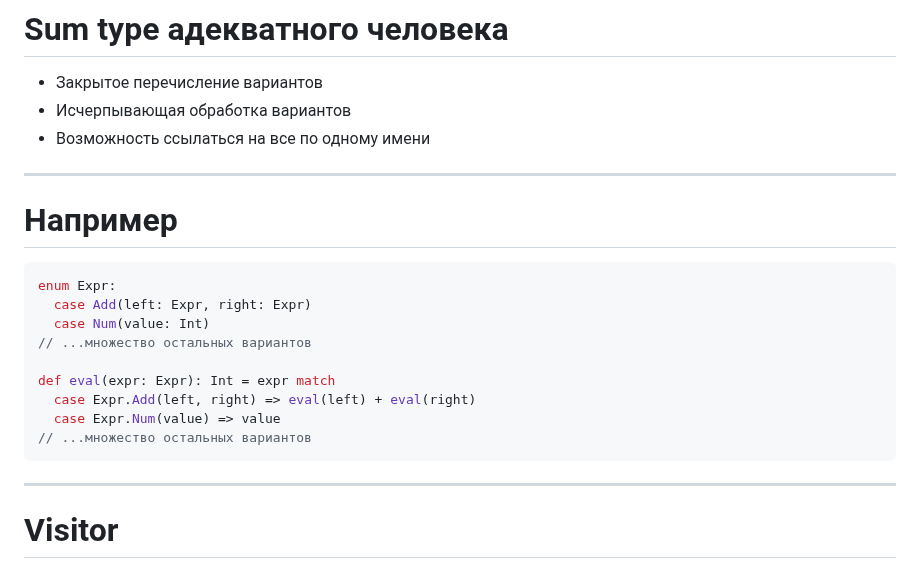
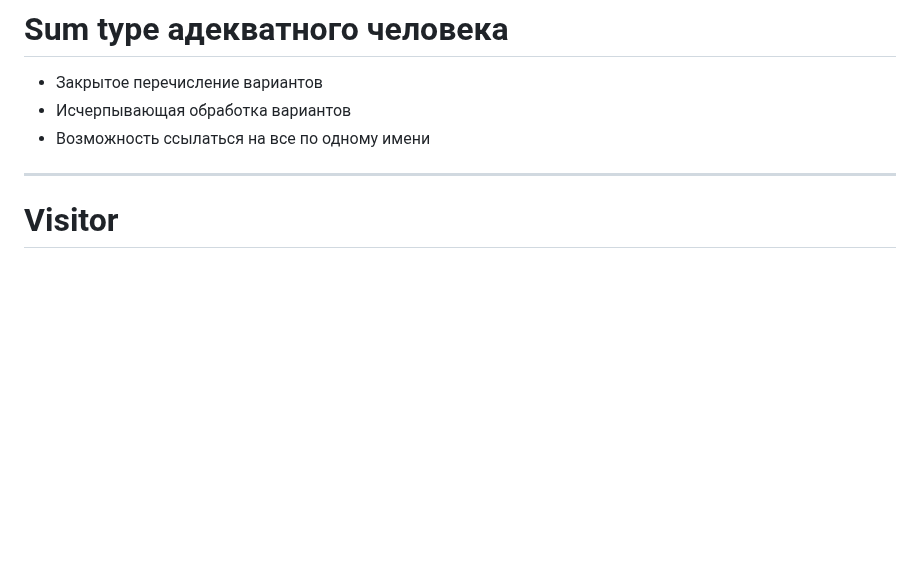
Before and after one commit to klimick/expression-problem-slides, a Markdown page: slides/slide-deck.md, the part around the change. Drawn GitHub-style; blank space fills up the shorter version.

Commit message:
Remove slide

````diff
--- a/slides/slide-deck.md
+++ b/slides/slide-deck.md
@@ -372,22 +372,6 @@ function toString(Expr $expr): string {
 - Закрытое перечисление вариантов
 - Исчерпывающая обработка вариантов
 - Возможность ссылаться на все по одному имени
-
----
-
-# Например
-
-```scala
-enum Expr:
-  case Add(left: Expr, right: Expr)
-  case Num(value: Int)
-// ...множество остальных вариантов
-
-def eval(expr: Expr): Int = expr match
-  case Expr.Add(left, right) => eval(left) + eval(right)
-  case Expr.Num(value) => value
-// ...множество остальных вариантов
-```
 
 ---
 
````
